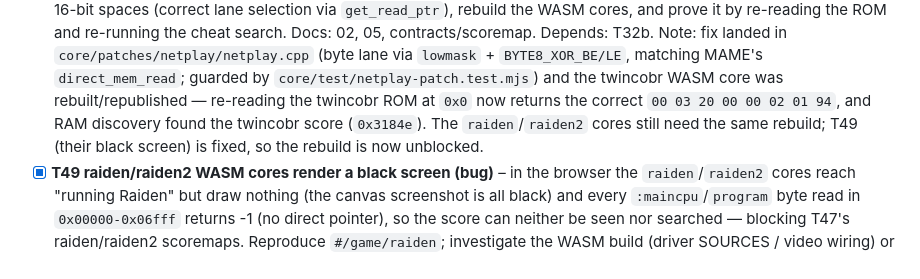
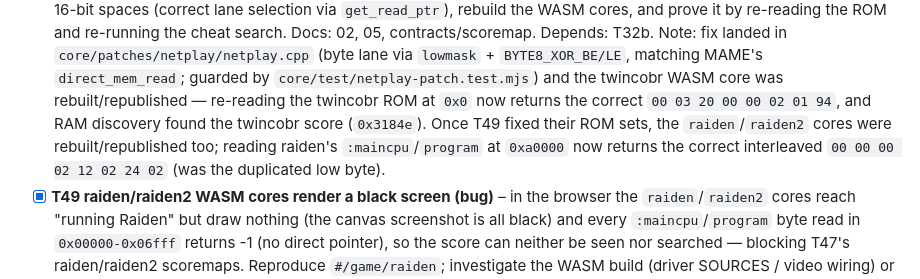
Before and after one commit to abe87654321/web-mame-arcade, a Markdown page: docs/tasks/README.md, the part around the change. Drawn GitHub-style.

Commit message:
docs(tasks): T50 note — raiden/raiden2 rebuilt and byte-lane verified (T49)

```diff
--- a/docs/tasks/README.md
+++ b/docs/tasks/README.md
@@ -107,8 +107,9 @@ Each task: read the listed docs only, plan first (Plan agent), then build, then
   Note: fix landed in `core/patches/netplay/netplay.cpp` (byte lane via `lowmask` + `BYTE8_XOR_BE/LE`,
   matching MAME's `direct_mem_read`; guarded by `core/test/netplay-patch.test.mjs`) and the twincobr WASM
   core was rebuilt/republished — re-reading the twincobr ROM at `0x0` now returns the correct
-  `00 03 20 00 00 02 01 94`, and RAM discovery found the twincobr score (`0x3184e`). The `raiden`/`raiden2`
-  cores still need the same rebuild; T49 (their black screen) is fixed, so the rebuild is now unblocked.
+  `00 03 20 00 00 02 01 94`, and RAM discovery found the twincobr score (`0x3184e`). Once T49 fixed their ROM
+  sets, the `raiden`/`raiden2` cores were rebuilt/republished too; reading raiden's `:maincpu`/`program` at
+  `0xa0000` now returns the correct interleaved `00 00 00 02 12 02 24 02` (was the duplicated low byte).
 - [x] **T49 raiden/raiden2 WASM cores render a black screen (bug)** – in the browser the `raiden`/`raiden2`
   cores reach "running Raiden" but draw nothing (the canvas screenshot is all black) and every
   `:maincpu`/`program` byte read in `0x00000-0x06fff` returns -1 (no direct pointer), so the score can
```
